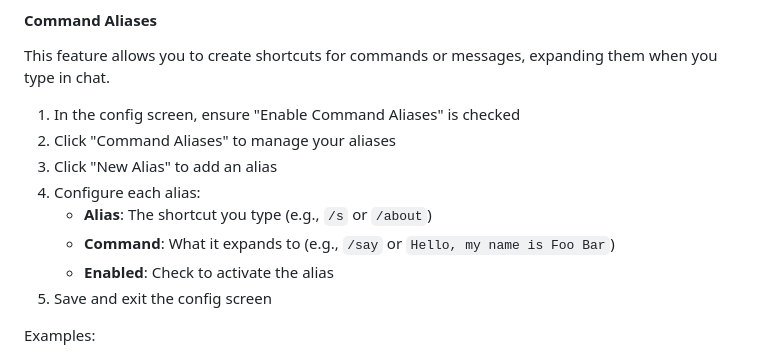
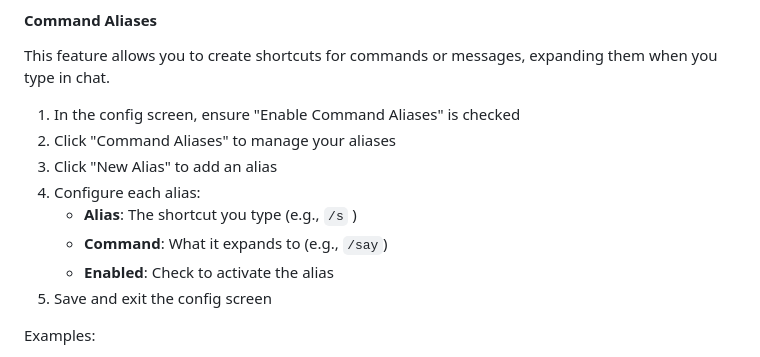
Before and after one commit to CursedAtom/CursedAddons, a Markdown page: README.md, the part around the change. GitHub-like rendering.

```diff
--- a/README.md
+++ b/README.md
@@ -59,8 +59,8 @@ This feature allows you to create shortcuts for commands or messages, expanding
 2. Click "Command Aliases" to manage your aliases
 3. Click "New Alias" to add an alias
 4. Configure each alias:
-   - **Alias**: The shortcut you type (e.g., `/s` or `/about`)
-   - **Command**: What it expands to (e.g., `/say` or `Hello, my name is Foo Bar`)
+   - **Alias**: The shortcut you type (e.g., `/s` )
+   - **Command**: What it expands to (e.g., `/say`)
    - **Enabled**: Check to activate the alias
 5. Save and exit the config screen
 
```
